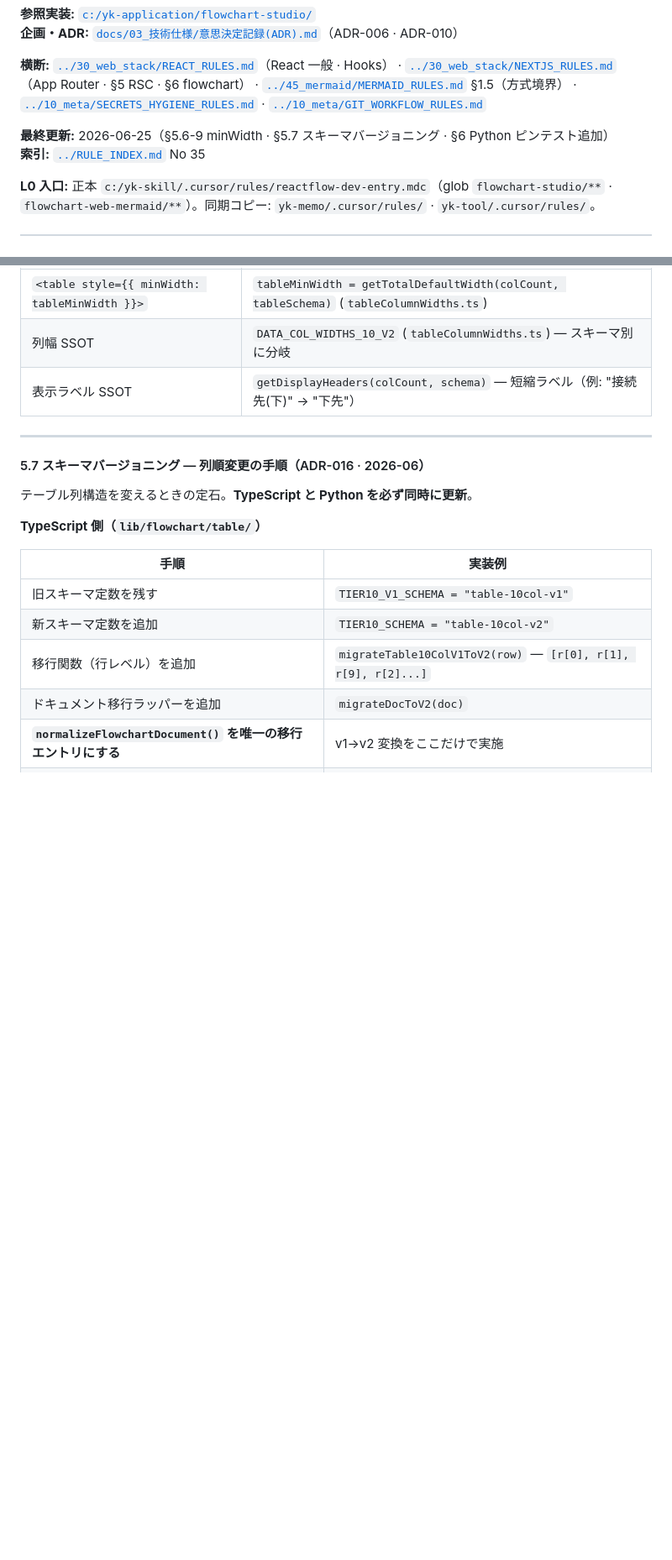
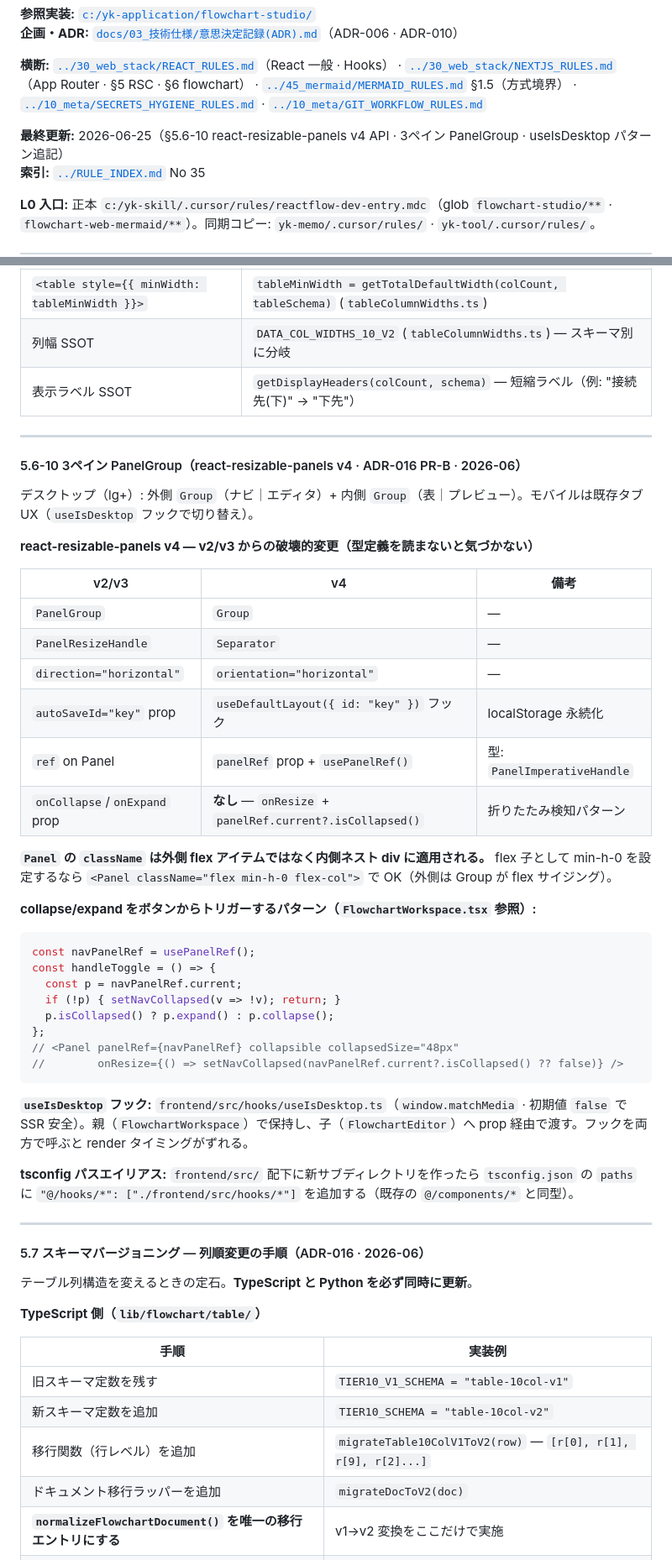
Before and after one commit to yk3720/yk-skill, a Markdown page: rule/35_reactflow/REACTFLOW_RULES.md, 2 parts joined by grey strips. Shown at 84% size. Drawn GitHub-style; blank space fills up the shorter version.

Commit message:
rule(REACTFLOW): §5.6-10 react-resizable-panels v4 APIパターン追記
v4破壊的変更早見表・useDefaultLayout・usePanelRef・collapse検知・
Panel.classNameの挙動・useIsDesktopパターン・tsconfig alias手順を追記
§5.6-2a ワークスペースレイアウト欄をPR-B実装値に更新

````diff
--- a/rule/35_reactflow/REACTFLOW_RULES.md
+++ b/rule/35_reactflow/REACTFLOW_RULES.md
@@ -12,7 +12,7 @@
 
 **横断:** [`../30_web_stack/REACT_RULES.md`](../30_web_stack/REACT_RULES.md)（React 一般 · Hooks） · [`../30_web_stack/NEXTJS_RULES.md`](../30_web_stack/NEXTJS_RULES.md)（App Router · §5 RSC · §6 flowchart） · [`../45_mermaid/MERMAID_RULES.md`](../45_mermaid/MERMAID_RULES.md) §1.5（方式境界） · [`../10_meta/SECRETS_HYGIENE_RULES.md`](../10_meta/SECRETS_HYGIENE_RULES.md) · [`../10_meta/GIT_WORKFLOW_RULES.md`](../10_meta/GIT_WORKFLOW_RULES.md)
 
-**最終更新:** 2026-06-25（§5.6-9 minWidth · §5.7 スキーマバージョニング · §6 Python ピンテスト追加）
+**最終更新:** 2026-06-25（§5.6-10 react-resizable-panels v4 API · 3ペイン PanelGroup · useIsDesktop パターン追記）
 **索引:** [`../RULE_INDEX.md`](../RULE_INDEX.md) No 35
 
 **L0 入口:** 正本 `c:/yk-skill/.cursor/rules/reactflow-dev-entry.mdc`（glob `flowchart-studio/**` · `flowchart-web-mermaid/**`）。同期コピー: `yk-memo/.cursor/rules/` · `yk-tool/.cursor/rules/`。
@@ -475,6 +476,42 @@ WCAG 2.2 は最小 px を規定しない（SC 1.4.4 は 200% 拡大）。YK 実
 
 ---
 
+#### 5.6-10 3ペイン PanelGroup（react-resizable-panels v4 · ADR-016 PR-B · 2026-06）
+
+デスクトップ（lg+）: 外側 `Group`（ナビ｜エディタ）+ 内側 `Group`（表｜プレビュー）。モバイルは既存タブ UX（`useIsDesktop` フックで切り替え）。
+
+**react-resizable-panels v4 — v2/v3 からの破壊的変更（型定義を読まないと気づかない）**
+
+| v2/v3 | v4 | 備考 |
+|-------|-----|------|
+| `PanelGroup` | `Group` | — |
+| `PanelResizeHandle` | `Separator` | — |
+| `direction="horizontal"` | `orientation="horizontal"` | — |
+| `autoSaveId="key"` prop | `useDefaultLayout({ id: "key" })` フック | localStorage 永続化 |
+| `ref` on Panel | `panelRef` prop + `usePanelRef()` | 型: `PanelImperativeHandle` |
+| `onCollapse`/`onExpand` prop | **なし** — `onResize` + `panelRef.current?.isCollapsed()` | 折りたたみ検知パターン |
+
+**`Panel` の `className` は外側 flex アイテムではなく内側ネスト div に適用される。** flex 子として min-h-0 を設定するなら `<Panel className="flex min-h-0 flex-col">` で OK（外側は Group が flex サイジング）。
+
+**collapse/expand をボタンからトリガーするパターン（`FlowchartWorkspace.tsx` 参照）:**
+
+```tsx
+const navPanelRef = usePanelRef();
+const handleToggle = () => {
+  const p = navPanelRef.current;
+  if (!p) { setNavCollapsed(v => !v); return; }
+  p.isCollapsed() ? p.expand() : p.collapse();
+};
+// <Panel panelRef={navPanelRef} collapsible collapsedSize="48px"
+//        onResize={() => setNavCollapsed(navPanelRef.current?.isCollapsed() ?? false)} />
+```
+
+**`useIsDesktop` フック:** `frontend/src/hooks/useIsDesktop.ts`（`window.matchMedia` · 初期値 `false` で SSR 安全）。親（`FlowchartWorkspace`）で保持し、子（`FlowchartEditor`）へ prop 経由で渡す。フックを両方で呼ぶと render タイミングがずれる。
+
+**tsconfig パスエイリアス:** `frontend/src/` 配下に新サブディレクトリを作ったら `tsconfig.json` の `paths` に `"@/hooks/*": ["./frontend/src/hooks/*"]` を追加する（既存の `@/components/*` と同型）。
+
+---
+
 #### 5.7 スキーマバージョニング — 列順変更の手順（ADR-016 · 2026-06）
 
 テーブル列構造を変えるときの定石。**TypeScript と Python を必ず同時に更新**。
````
Also changed, not shown: other parts of rule/35_reactflow/REACTFLOW_RULES.md (+3 -2 lines).
